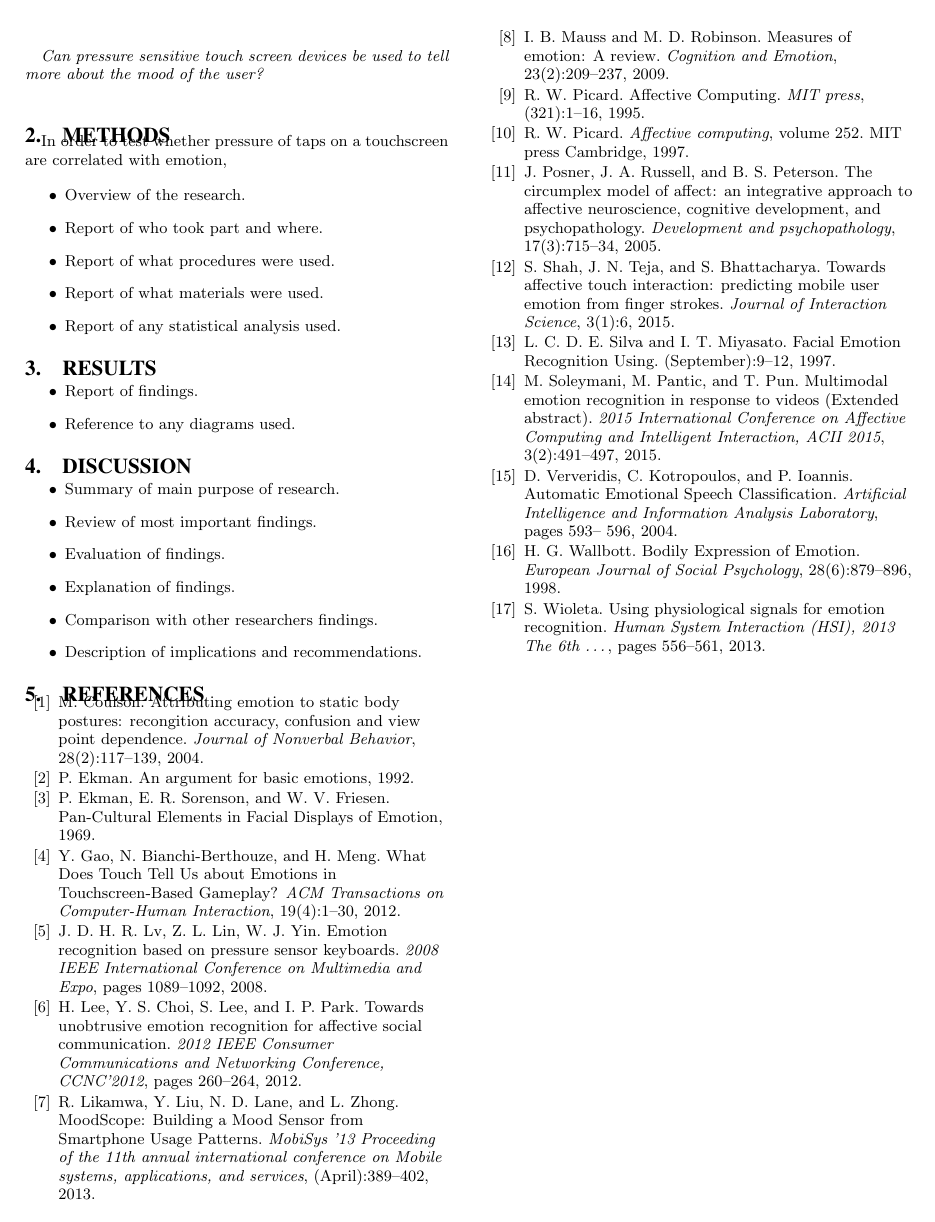
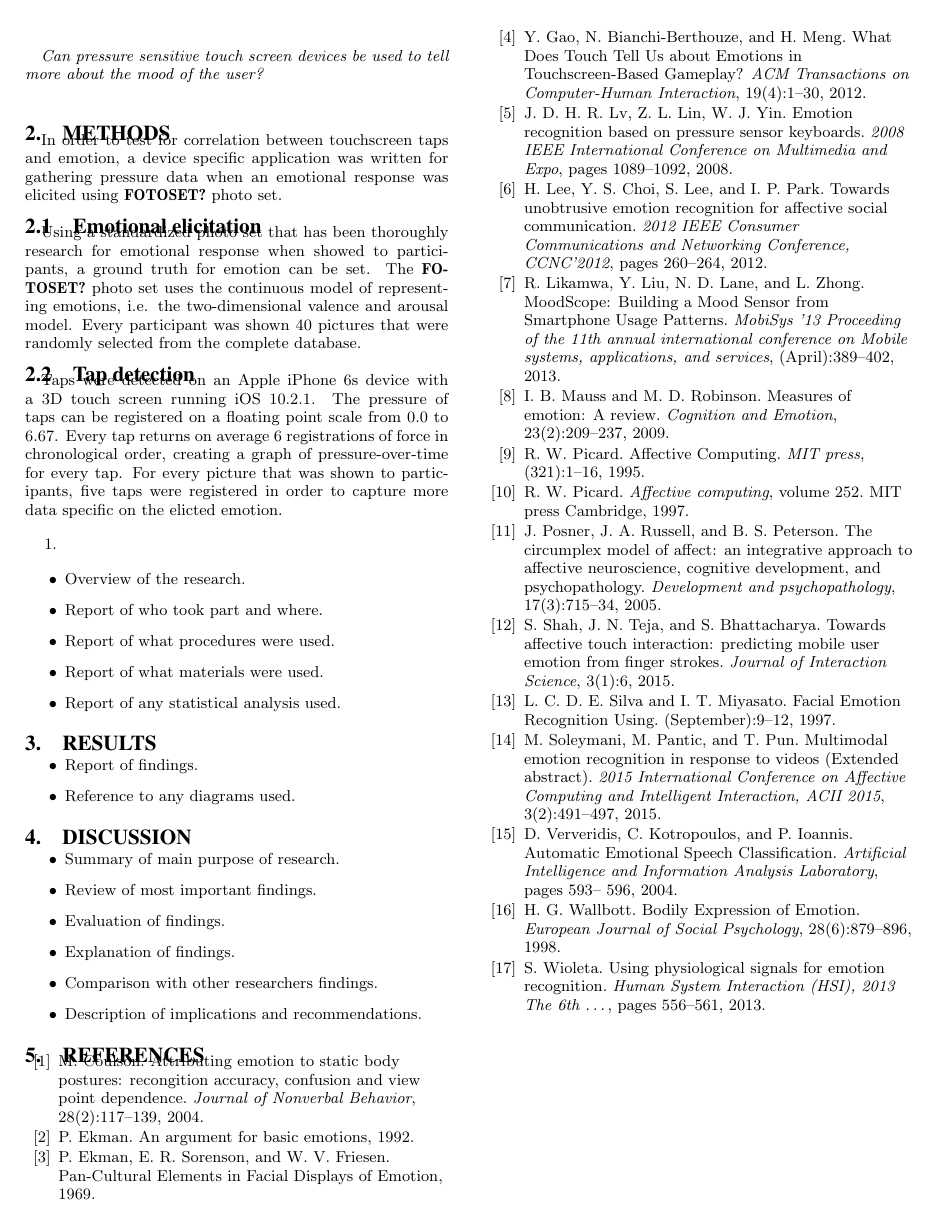
Before and after one commit to KevinBlom/Thesis, a LaTeX thesis (Thesis.tex): page 2 of 2. Compiled offline with pdfLaTeX.

Commit message:
Started on Methods section

```diff
--- a/Thesis.tex
+++ b/Thesis.tex
@@ -129,7 +129,22 @@ From the related work can be concluded that most types of detection of emotions
 
 \section{Methods} % (fold)
 \label{sec:methods}
-In order to test whether pressure of taps on a touchscreen are correlated with emotion,
+In order to test for correlation between touchscreen taps and emotion, a device specific application was written for gathering pressure data when an emotional response was elicited using \textbf{FOTOSET?} photo set.
+
+\subsection{Emotional elicitation} % (fold)
+\label{sub:emotional_elicitation}
+Using a standardized photo set that has been thoroughly research for emotional response when showed to participants, a ground truth for emotion can be set. The \textbf{FOTOSET?} photo set uses the continuous model of representing emotions, i.e. the two-dimensional valence and arousal model. Every participant was shown 40 pictures that were randomly selected from the complete database.
+% subsection emotional_elicitation (end)
+
+\subsection{Tap detection} % (fold)
+\label{sub:tap_detection}
+Taps were detected on an Apple iPhone 6s device with a 3D touch screen running iOS 10.2.1. The pressure of taps can be registered on a floating point scale from 0.0 to 6.67. Every tap returns on average 6 registrations of force in chronological order, creating a graph of pressure-over-time for every tap. For every picture that was shown to participants, five taps were registered in order to capture more data specific on the elicted emotion.
+% subsection tap_detection (end)
+
+\begin{enumerate}
+	\item
+\end{enumerate}
+
 
 \begin{itemize}
 	\item Overview of the research.
```
Also changed, not shown: Thesis.pdf, 7 other files.
